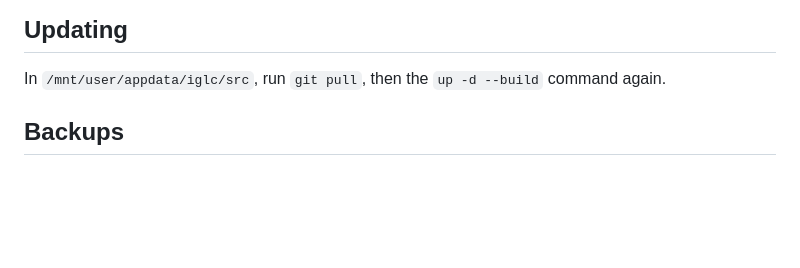
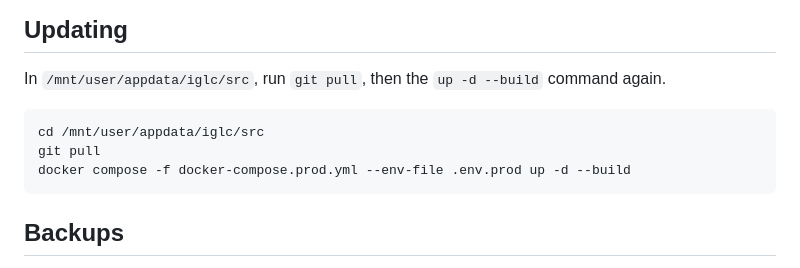
Before and after one commit to FrodeDrevland/new-iglc-net, a Markdown page: docs/deploy-unraid.md, the part around the change. Rendered like a GitHub page; blank space fills up the shorter version.

Commit message:
Copy-pasteable update commands for the preview
Co-Authored-By: Claude Opus 5.5 <noreply@anthropic.com>
Claude-Session: https://claude.ai/code/session_01XkJSX4vrRHW9CYEUGMRzwt

````diff
--- a/docs/deploy-unraid.md
+++ b/docs/deploy-unraid.md
@@ -73,6 +73,11 @@ The site admin is at `/manage/` and the CMS at `/cms/`, with the account from `c
 ## Updating
 
 In `/mnt/user/appdata/iglc/src`, run `git pull`, then the `up -d --build` command again.
+```sh
+cd /mnt/user/appdata/iglc/src
+git pull
+docker compose -f docker-compose.prod.yml --env-file .env.prod up -d --build
+```
 
 ## Backups
 
````
